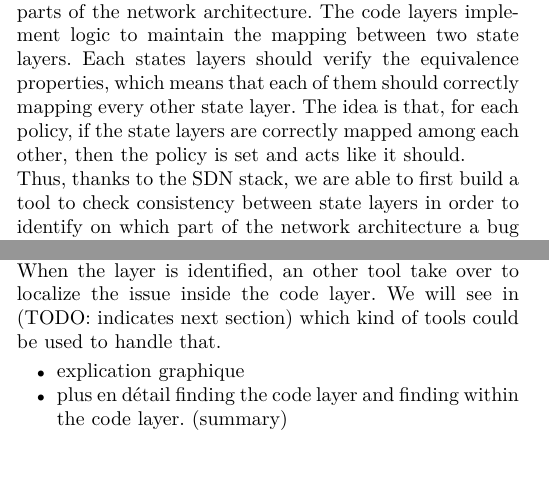
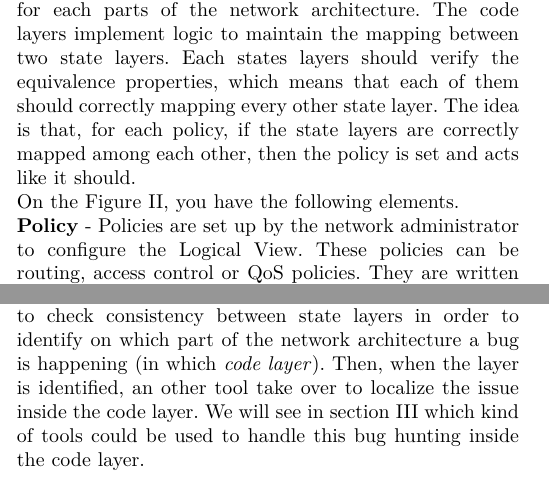
Before and after one commit to frochet/NSeminar, a LaTeX paper (draft.tex): two parts of the columns of page 1 of 2, joined at a grey line, cut so that both start at the same text. Compiled offline with pdfLaTeX.

Commit message:
section 2 ok

```diff
--- a/draft.tex
+++ b/draft.tex
@@ -39,9 +39,5 @@ The paper is structured as follow : first we recall the different layers of the
 \section{SDN layering, the key used to a better troubleshooting}
  % Expliquer ici la stack SDN (decomposition en layer) et donner l'intuition concernant la plus grande facilité pour remonter à l'origine d'un probleme.
 Finding and solving network bugs are not the aim of SDN, but we can use it to re-think the way we troubleshoot networks.\\ The SDN architecture is decomposed into  layers, those layers can be represented in a two dimensionnal array. As you can see on Figure \ref{layers}, we have the two main layers called \textit{State layers} and \textit{Code layers}. The state layers hold a representation of the network's configuration for each parts of the network architecture. The code layers implement logic to maintain the mapping between two state layers. Each states layers should verify the equivalence properties, which means that each of them should correctly mapping every other state layer. The idea is that, for each policy, if the state layers are correctly mapped among each other, then the policy is  set and acts like it should.\\
-Thus, thanks to the SDN stack, we are able to first build a tool to check consistency between state layers in order to identify on which part of the network architecture a bug is happening. \\
-When the layer is identified, an other tool take over to localize the issue inside the code layer. We will see in (TODO: indicates next section) which kind of tools could be used to handle that.
-\begin{itemize}
-\item explication graphique
-\item plus en détail finding the code layer and finding within the code layer. (summary)
-\end{itemize}
+On the Figure \ref{layers}, you have the following elements. \\
+\textbf{Policy} - Policies are set up by the network administrator to configure the Logical View. These policies can be routing, access control or QoS policies. They are written inside a control application. See \cite{...} for exemple.
@@ -47,0 +52 @@ When the layer is identified, an other tool take over to localize the issue insi
+Thanks to the SDN stack, one can first build a tool to check consistency between state layers in order to identify on which part of the network architecture a bug is happening (in which \textit{code layer}). Then, when the layer is identified, an other tool take over to localize the issue inside the code layer. We will see in section \ref{Network Troubleshooting - Tools} which kind of tools could be used to handle this bug hunting inside the code layer.
```
Also changed, not shown: draft.pdf, draft.tex (16 more changed lines).
